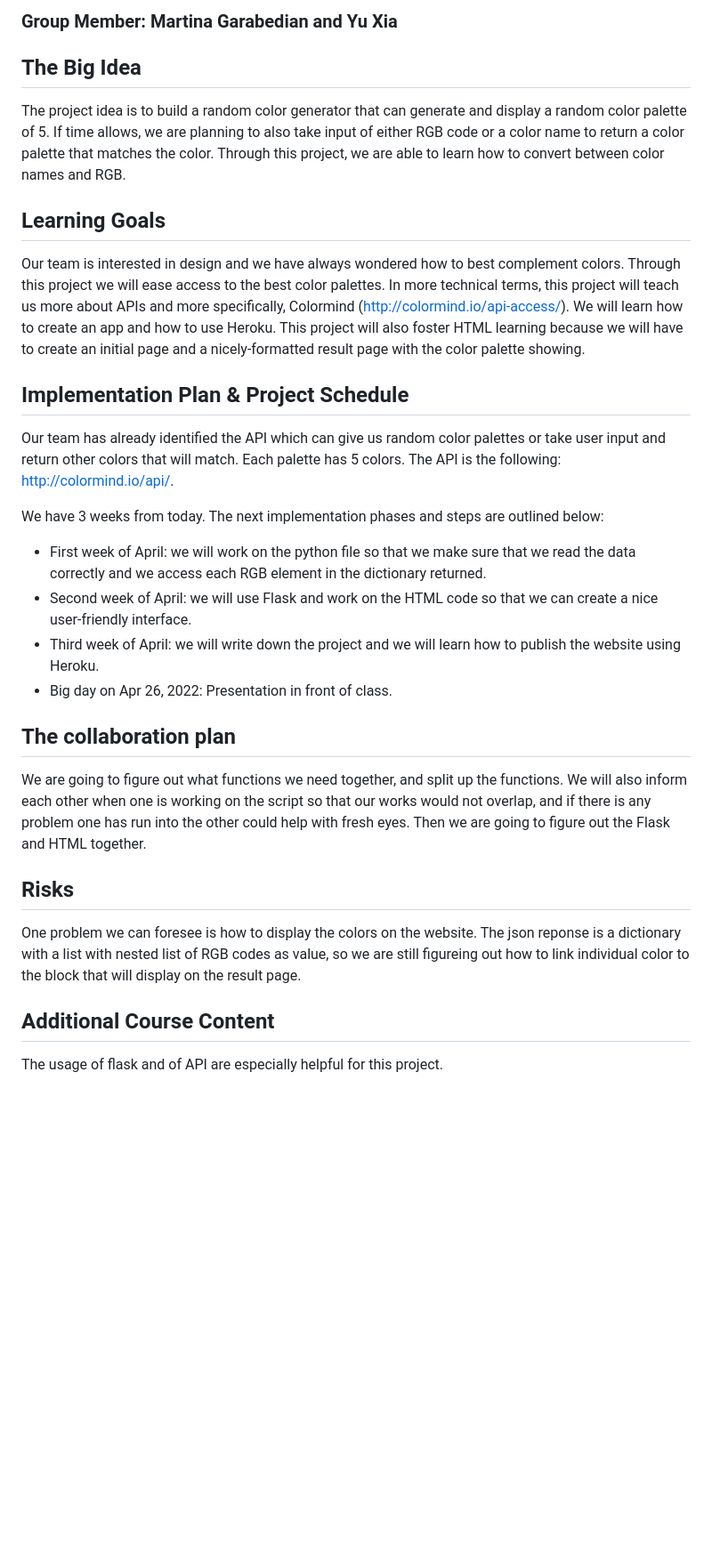
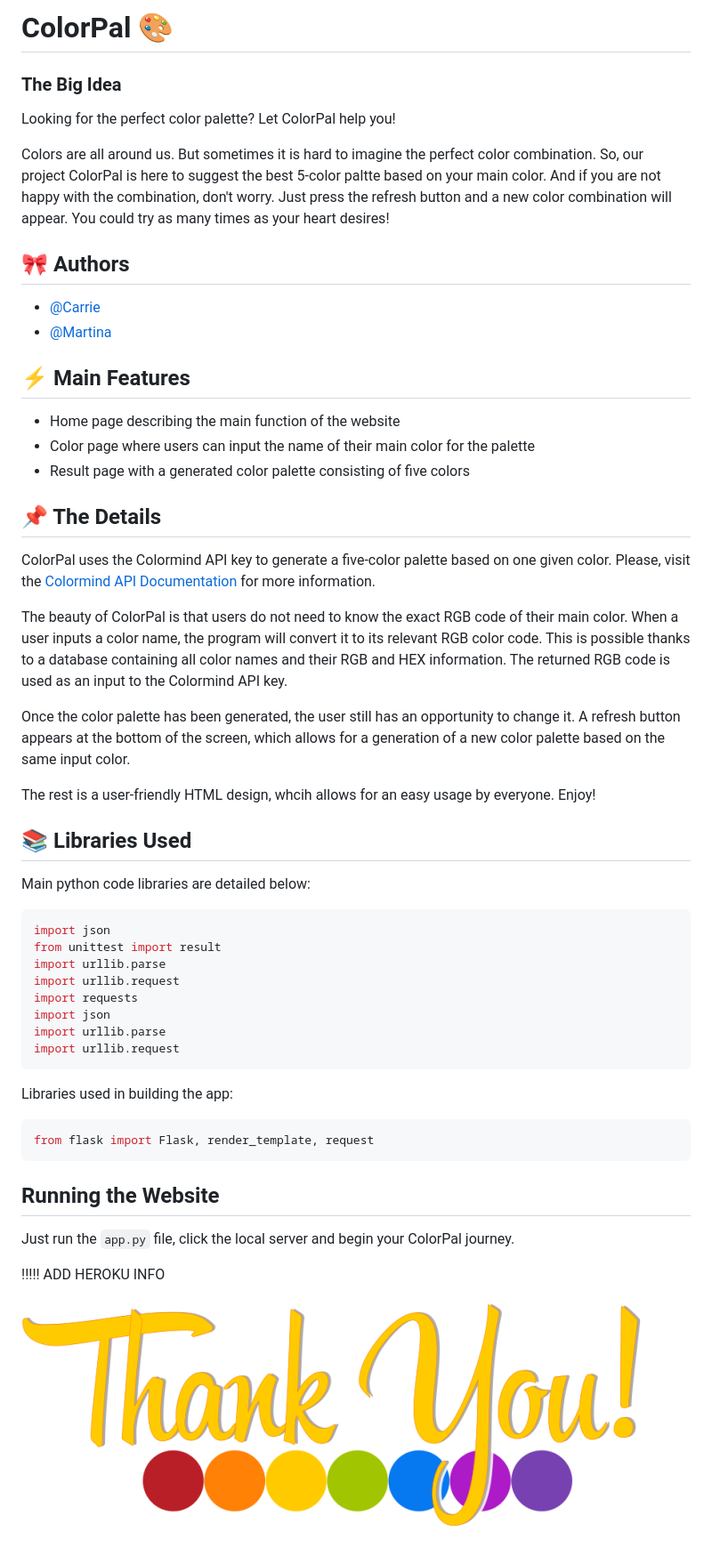
Before and after one commit to yxia1/final_project, a Markdown page: README.md, the part around the change printed below. Shown: that part at 89% size. Drawn GitHub-style; pictures changed too: static/Thank-You.png (added); blank space fills up the shorter version.

Commit message:
markdown

````diff
--- a/README.md
+++ b/README.md
@@ -3,27 +1,58 @@
 
-### Group Member: Martina Garabedian and Yu Xia
+# ColorPal 🎨
 
-## The Big Idea
-The project idea is to build a random color generator that can generate and display a random color palette of 5. If time allows, we are planning to also take input of either RGB code or a color name to return a color palette that matches the color. Through this project, we are able to learn how to convert between color names and RGB.
 
-## Learning Goals
-Our team is interested in design and we have always wondered how to best complement colors. Through this project we will ease access to the best color palettes. In more technical terms, this project will teach us more about APIs and more specifically, Colormind (http://colormind.io/api-access/). We will learn how to create an app and how to use Heroku. This project will also foster HTML learning because we will have to create an initial page and a nicely-formatted result page with the color palette showing.
+### The Big Idea
 
-## Implementation Plan & Project Schedule
-Our team has already identified the API which can give us random color palettes or take user input and return other colors that will match. Each palette has 5 colors. The API is the following: http://colormind.io/api/.
+Looking for the perfect color palette? Let ColorPal help you!
 
-We have 3 weeks from today. The next implementation phases and steps are outlined below:
-* First week of April: we will work on the python file so that we make sure that we read the data correctly and we access each RGB element in the dictionary returned.
-* Second week of April: we will use Flask and work on the HTML code so that we can create a nice user-friendly interface.
-* Third week of April: we will write down the project and we will learn how to publish the website using Heroku.
-* Big day on Apr 26, 2022: Presentation in front of class.
+Colors are all around us. But sometimes it is hard to imagine the perfect color combination. So, our project ColorPal is here to suggest the best 5-color paltte based on your main color. And if you are not happy with the combination, don't worry. Just press the refresh button and a new color combination will appear. You could try as many times as your heart desires!
+## 🎀 Authors
 
-## The collaboration plan
-We are going to figure out what functions we need together, and split up the functions. We will also inform each other when one is working on the script so that our works would not overlap, and if there is any problem one has run into the other could help with fresh eyes.
-Then we are going to figure out the Flask and HTML together.
+- [@Carrie](https://www.github.com/yxia1)
+- [@Martina](https://www.github.com/LSE2021)
 
-## Risks
-One problem we can foresee is how to display the colors on the website. The json reponse is a dictionary with a list with nested list of RGB codes as value, so we are still figureing out how to link individual color to the block that will display on the result page.
 
-## Additional Course Content
-The usage of flask and of API are especially helpful for this project.
+## ⚡️ Main Features
+
+- Home page describing the main function of the website
+- Color page where users can input the name of their main color for the palette
+- Result page with a generated color palette consisting of five colors
+
+
+
+## 📌 The Details
+
+ColorPal uses the Colormind API key to generate a five-color palette based on one given color. Please, visit the [Colormind API Documentation](http://colormind.io/api-access/) for more information.
+
+The beauty of ColorPal is that users do not need to know the exact RGB code of their main color. When a user inputs a color name, the program will convert it to its relevant RGB color code. This is possible thanks to a database containing all color names and their RGB and HEX information. The returned RGB code is used as an input to the Colormind API key.
+
+Once the color palette has been generated, the user still has an opportunity to change it. A refresh button appears at the bottom of the screen, which allows for a generation of a new color palette based on the same input color.
+
+The rest is a user-friendly HTML design, whcih allows for an easy usage by everyone. Enjoy!
+
+## 📚 Libraries Used
+
+Main python code libraries are detailed below:
+```javascript
+import json
+from unittest import result
+import urllib.parse
+import urllib.request
+import requests
+import json
+import urllib.parse
+import urllib.request
+```
+Libraries used in building the app:
+```javascript
+from flask import Flask, render_template, request
+```
+## Running the Website
+
+Just run the ```app.py``` file, click the local server and begin your ColorPal journey.
+
+!!!!! ADD HEROKU INFO
+
+
+![ColorPal](/static/Thank-You.png)
````
Also changed, not shown: other parts of README.md (+0 -2 lines).
